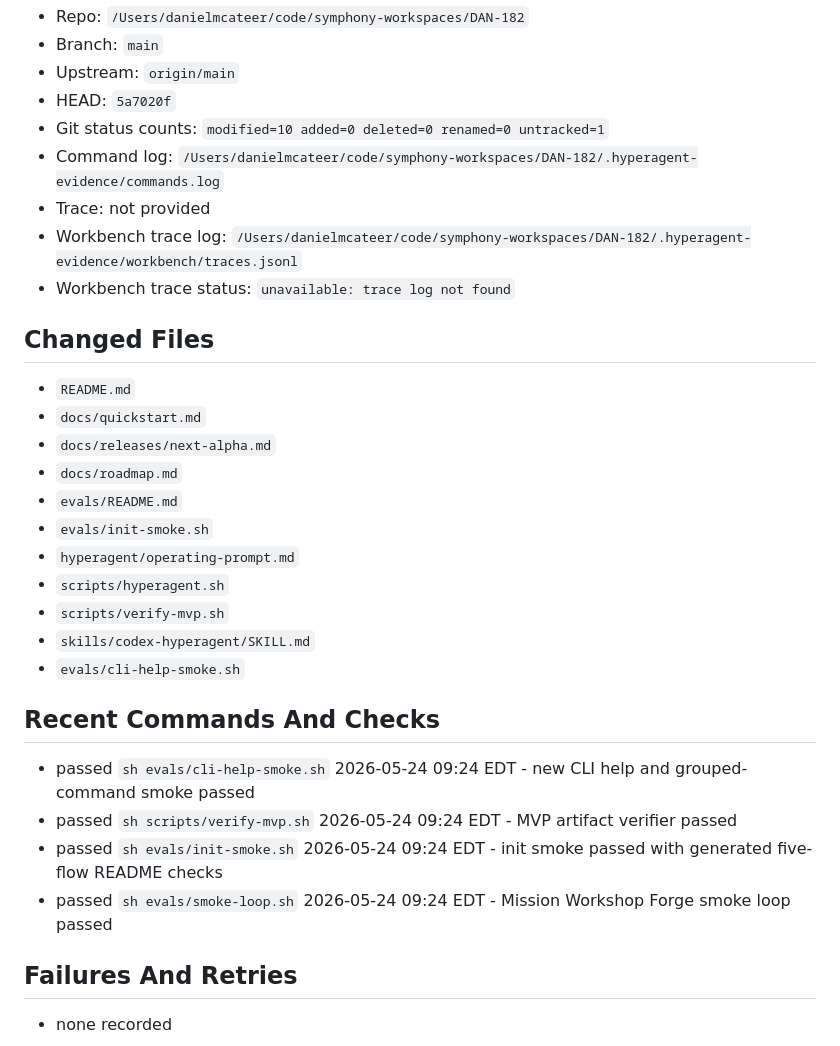
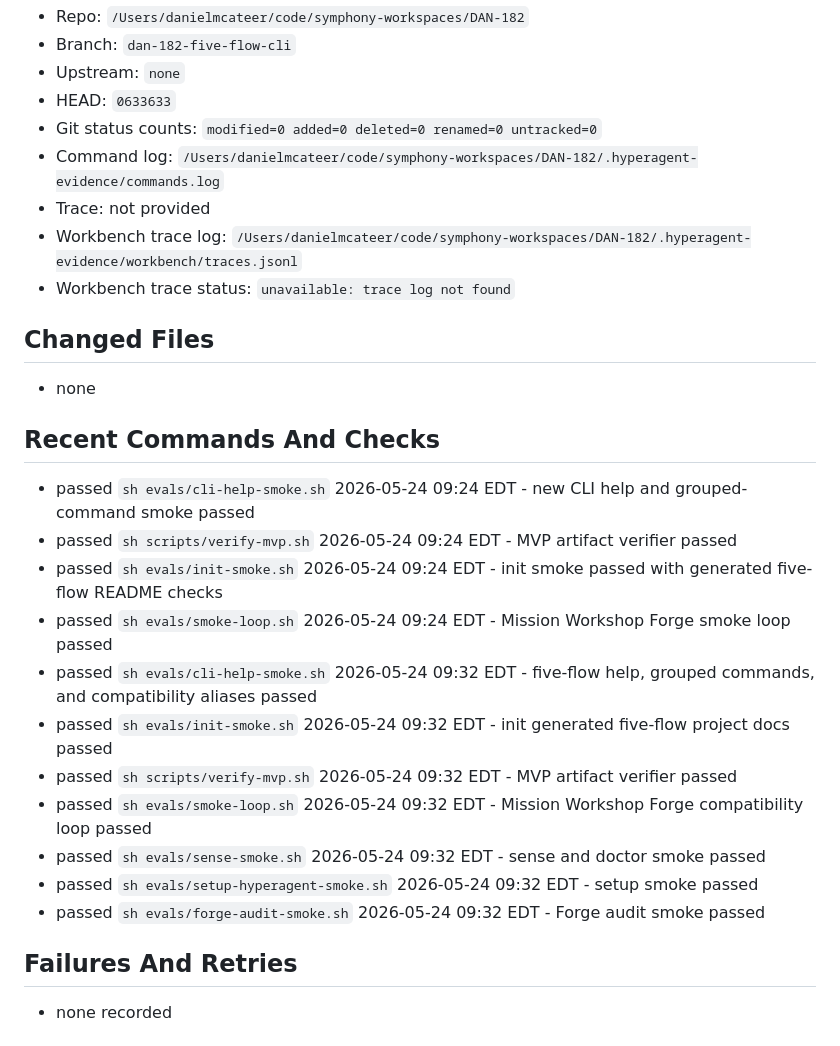
Before and after one commit to DannyMac180/HyperAgent, a Markdown page: missions/2026-05-24-0924-dan-182-five-flow-cli.md, the part around one of its changes. Rendered like a GitHub page.

```diff
--- a/missions/2026-05-24-0924-dan-182-five-flow-cli.md
+++ b/missions/2026-05-24-0924-dan-182-five-flow-cli.md
@@ -69,8 +56,8 @@ none recorded
 - Repo: `/Users/danielmcateer/code/symphony-workspaces/DAN-182`
-- Branch: `main`
-- Upstream: `origin/main`
-- HEAD: `5a7020f`
-- Git status counts: `modified=10 added=0 deleted=0 renamed=0 untracked=1`
+- Branch: `dan-182-five-flow-cli`
+- Upstream: `none`
+- HEAD: `0633633`
+- Git status counts: `modified=0 added=0 deleted=0 renamed=0 untracked=0`
 - Command log: `/Users/danielmcateer/code/symphony-workspaces/DAN-182/.hyperagent-evidence/commands.log`
 - Trace: not provided
 - Workbench trace log: `/Users/danielmcateer/code/symphony-workspaces/DAN-182/.hyperagent-evidence/workbench/traces.jsonl`
@@ -78,17 +65,7 @@ none recorded
 
 ## Changed Files
 
-- `README.md`
-- `docs/quickstart.md`
-- `docs/releases/next-alpha.md`
-- `docs/roadmap.md`
-- `evals/README.md`
-- `evals/init-smoke.sh`
-- `hyperagent/operating-prompt.md`
-- `scripts/hyperagent.sh`
-- `scripts/verify-mvp.sh`
-- `skills/codex-hyperagent/SKILL.md`
-- `evals/cli-help-smoke.sh`
+- none
 
 ## Recent Commands And Checks
 
@@ -96,6 +73,13 @@ none recorded
 - passed `sh scripts/verify-mvp.sh` 2026-05-24 09:24 EDT - MVP artifact verifier passed
 - passed `sh evals/init-smoke.sh` 2026-05-24 09:24 EDT - init smoke passed with generated five-flow README checks
 - passed `sh evals/smoke-loop.sh` 2026-05-24 09:24 EDT - Mission Workshop Forge smoke loop passed
+- passed `sh evals/cli-help-smoke.sh` 2026-05-24 09:32 EDT - five-flow help, grouped commands, and compatibility aliases passed
+- passed `sh evals/init-smoke.sh` 2026-05-24 09:32 EDT - init generated five-flow project docs passed
+- passed `sh scripts/verify-mvp.sh` 2026-05-24 09:32 EDT - MVP artifact verifier passed
+- passed `sh evals/smoke-loop.sh` 2026-05-24 09:32 EDT - Mission Workshop Forge compatibility loop passed
+- passed `sh evals/sense-smoke.sh` 2026-05-24 09:32 EDT - sense and doctor smoke passed
+- passed `sh evals/setup-hyperagent-smoke.sh` 2026-05-24 09:32 EDT - setup smoke passed
+- passed `sh evals/forge-audit-smoke.sh` 2026-05-24 09:32 EDT - Forge audit smoke passed
 
 ## Failures And Retries
 
```
Also changed, not shown: other parts of missions/2026-05-24-0924-dan-182-five-flow-cli.md (+15 -28 lines).
